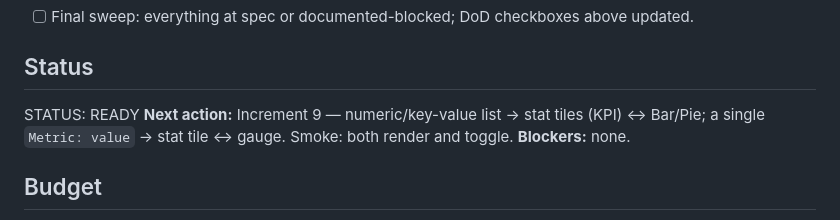
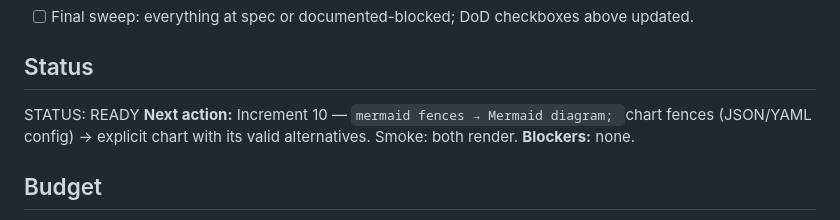
Before and after one commit to juliantrude/markdown-dashboard, a Markdown page: GOAL.md, the part around one of its changes. GitHub-like rendering.

Commit message:
Update GOAL.md: check off Increment 9, log completion, set next action
Co-Authored-By: Claude Opus 4.8 <noreply@anthropic.com>

````diff
--- a/GOAL.md
+++ b/GOAL.md
@@ -98,7 +98,7 @@ library (Chart.js or ECharts — decide in the scaffold increment), chokidar
 ## Status
 
 STATUS: READY
-**Next action:** Increment 9 — numeric/key-value list → stat tiles (KPI) ↔ Bar/Pie; a single `Metric: value` → stat tile ↔ gauge. Smoke: both render and toggle.
+**Next action:** Increment 10 — ```mermaid fences → Mermaid diagram; ```chart fences (JSON/YAML config) → explicit chart with its valid alternatives. Smoke: both render.
 **Blockers:** none.
 
 ## Budget
````
Also changed, not shown: other parts of GOAL.md (+2 -1 lines).
